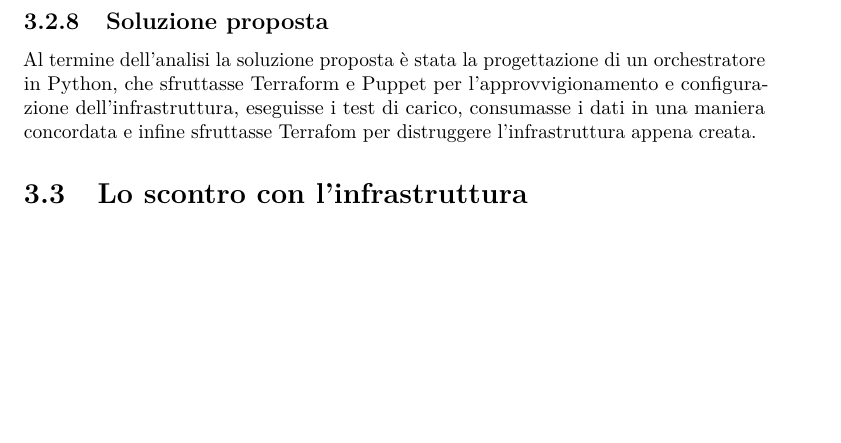
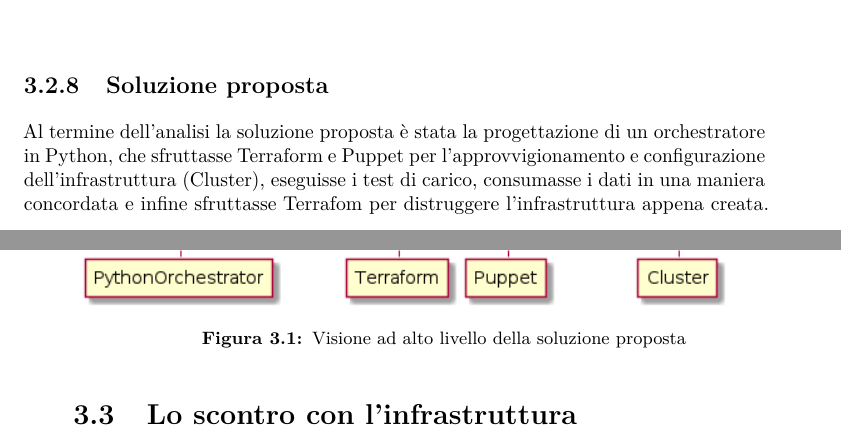
Before and after one commit to gmarraff/bachelor-thesis, a LaTeX thesis (tesi.tex, which reads capitoli/capitolo-3/analisi-cloud.tex): part of page 37 of 46 before the commit and two parts of pages 37 and 38 of 48 after it, the two joined at a grey line, cut so that both start at the same text, the shorter picture padded with empty space. Compiled offline with pdfLaTeX.

Commit message:
Add solution vision image

```diff
--- a/capitoli/capitolo-3/analisi-cloud.tex
+++ b/capitoli/capitolo-3/analisi-cloud.tex
@@ -80,4 +80,10 @@ La scelta quindi si è spostata verso una soluzione ad hoc, sviluppata intername
 	\item Progettazione di una utility in Python focalizzata sull'estensibilità, in modo da poter adattare l'esecuzione dei test di carico in caso di necessità future.
 \end{itemize}
 \subsection{Soluzione proposta}
-Al termine dell'analisi la soluzione proposta è stata la progettazione di un orchestratore in Python, che sfruttasse Terraform e Puppet per l'approvvigionamento e configurazione dell'infrastruttura, eseguisse i test di carico, consumasse i dati in una maniera concordata e infine sfruttasse Terrafom per distruggere l'infrastruttura appena creata.
+Al termine dell'analisi la soluzione proposta è stata la progettazione di un orchestratore in Python, che sfruttasse Terraform e Puppet per l'approvvigionamento e configurazione dell'infrastruttura (Cluster), eseguisse i test di carico, consumasse i dati in una maniera concordata e infine sfruttasse Terrafom per distruggere l'infrastruttura appena creata.
+\begin{figure}[H]
+	\centering
+	\includegraphics[width=13cm]{immagini/soluzione}
+	\caption{Visione ad alto livello della soluzione proposta}
+	\label{img-soluzione}
+\end{figure}
```
Also changed, not shown: immagini/soluzione.png (added), tesi.pdf.
